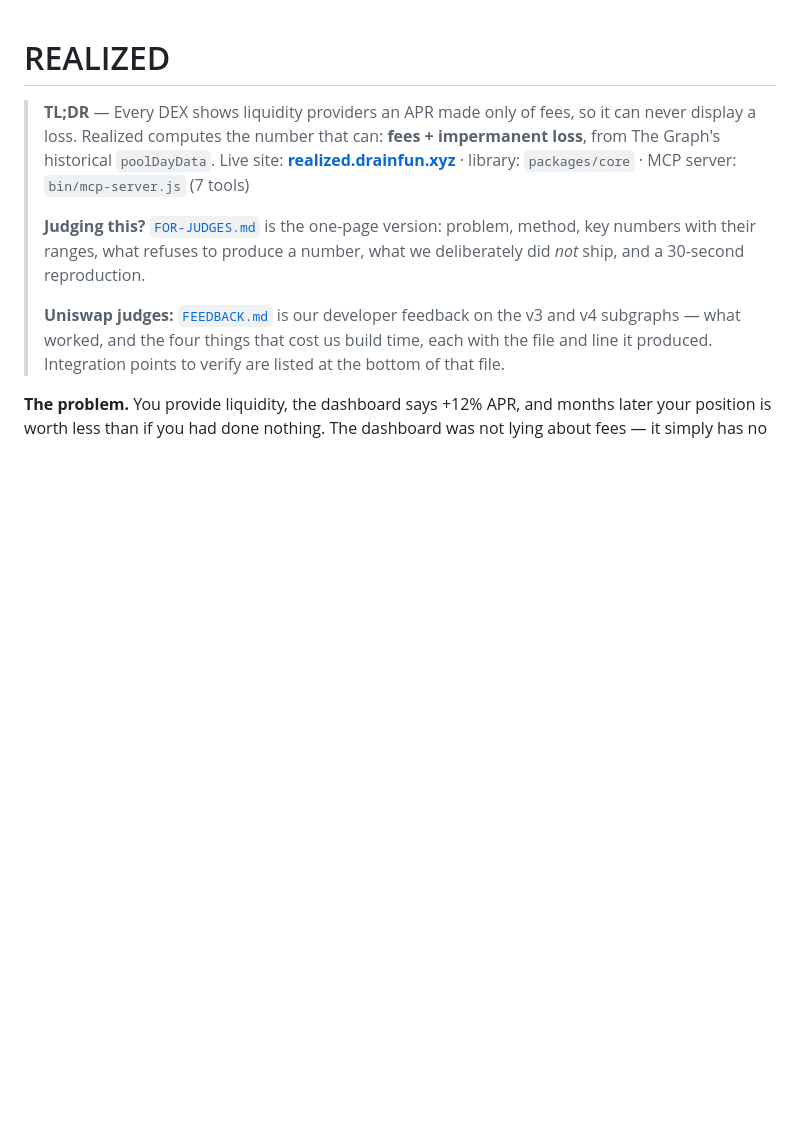
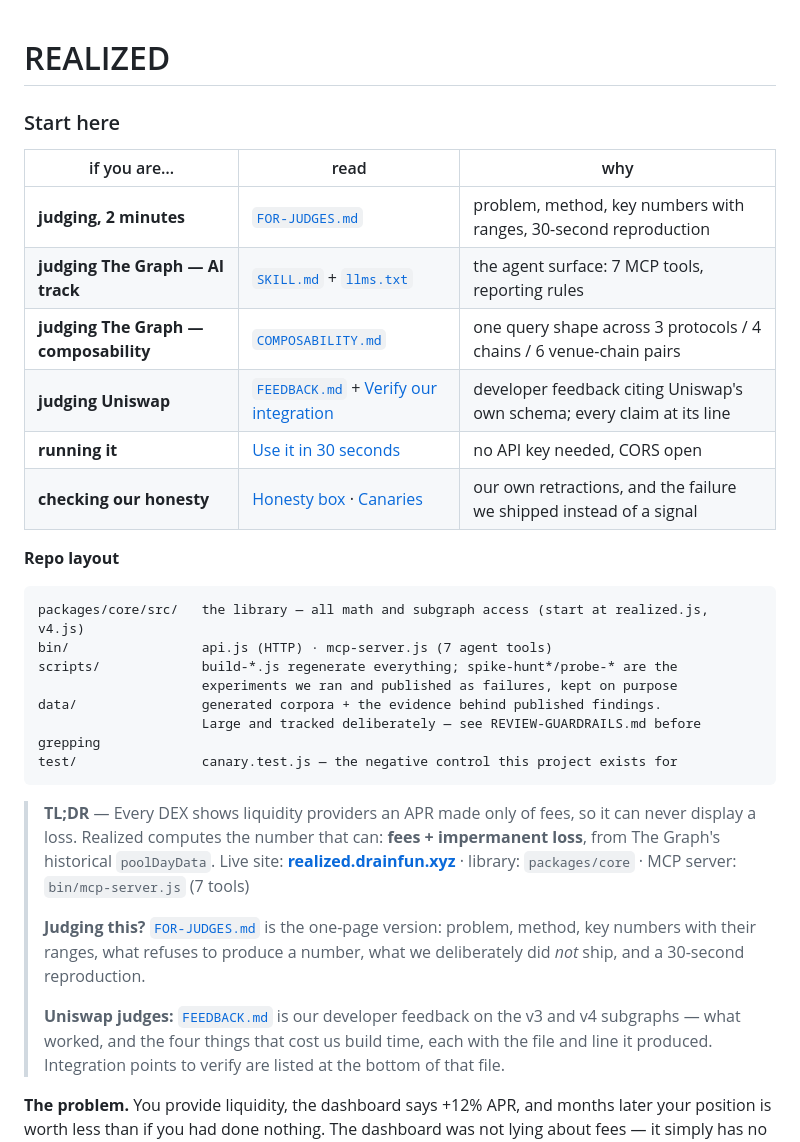
Before and after one commit to jiggy-cadence/realized, a Markdown page: README.md, the part around the change. Rendered like a GitHub page; blank space fills up the shorter version.

Commit message:
README: a front door, instead of reorganizing the house at midnight
Jiggy said the repo reads as sprawling. It does: 21 root files, 11 of them
markdown, with build notes sitting beside judge docs and no indication of what
to open first.

My first instinct was to move docs into docs/internal/ and delete ~7MB of
"dead" data. Both ideas were wrong, and the checks are why:

  - grep found data/llama-grade-backdated.json is LOAD-BEARING --
    build-llama-layer.js:40 reads it -> llama-layer.json -> index.html, and
    README:486 cites it as evidence for a published calibration finding.
    I had classified it by FILENAME, not by reference: the same
    measure-the-wrong-thing error this repo exists to catch.
  - three independent model reviews (nemotron-3-super-120b, laguna-s-2.1,
    north-mini-code, via openrouter) agreed unanimously that 9MB is trivial to
    clone and is reproducibility evidence, and that deleting the spike-hunt
    outputs would destroy the artifact proving we killed our own signal.
  - two of the three said explicitly: do NOT move markdown hours before a
    deadline, because README permalinks cite exact line numbers and a mass
    move breaks judge-facing anchors for cosmetic gain.

So the fix is a map, not a migration: a "Start here" table routing each judge
to the file for their track, plus a layout block that explains WHY data/ is
large and why scripts/ keeps the failed experiments.

All four in-page anchors validated against GitHub slug rules before commit.
Nothing moved, nothing deleted.

````diff
--- a/README.md
+++ b/README.md
@@ -1,4 +1,31 @@
 # REALIZED
+
+<!-- Judge front door. The repo root carries build notes next to judge docs because the
+     README permalinks cite exact line numbers (v4.js#L101-L194 etc.) and moving files hours
+     before a deadline breaks those anchors for cosmetic gain. This map is the fix instead. -->
+
+### Start here
+
+| if you are… | read | why |
+|---|---|---|
+| **judging, 2 minutes** | [`FOR-JUDGES.md`](FOR-JUDGES.md) | problem, method, key numbers with ranges, 30-second reproduction |
+| **judging The Graph — AI track** | [`SKILL.md`](SKILL.md) + [`llms.txt`](llms.txt) | the agent surface: 7 MCP tools, reporting rules |
+| **judging The Graph — composability** | [`COMPOSABILITY.md`](COMPOSABILITY.md) | one query shape across 3 protocols / 4 chains / 6 venue-chain pairs |
+| **judging Uniswap** | [`FEEDBACK.md`](FEEDBACK.md) + [Verify our integration](#verify-our-integration--every-claim-at-its-line) | developer feedback citing Uniswap's own schema; every claim at its line |
+| **running it** | [Use it in 30 seconds](#use-it-in-30-seconds) | no API key needed, CORS open |
+| **checking our honesty** | [Honesty box](#honesty-box) · [Canaries](#canaries) | our own retractions, and the failure we shipped instead of a signal |
+
+**Repo layout**
+
+```
+packages/core/src/   the library — all math and subgraph access (start at realized.js, v4.js)
+bin/                 api.js (HTTP) · mcp-server.js (7 agent tools)
+scripts/             build-*.js regenerate everything; spike-hunt*/probe-* are the
+                     experiments we ran and published as failures, kept on purpose
+data/                generated corpora + the evidence behind published findings.
+                     Large and tracked deliberately — see REVIEW-GUARDRAILS.md before grepping
+test/                canary.test.js — the negative control this project exists for
+```
 
 > **TL;DR** — Every DEX shows liquidity providers an APR made only of fees, so it can never
 > display a loss. Realized computes the number that can: **fees + impermanent loss**, from The
````
